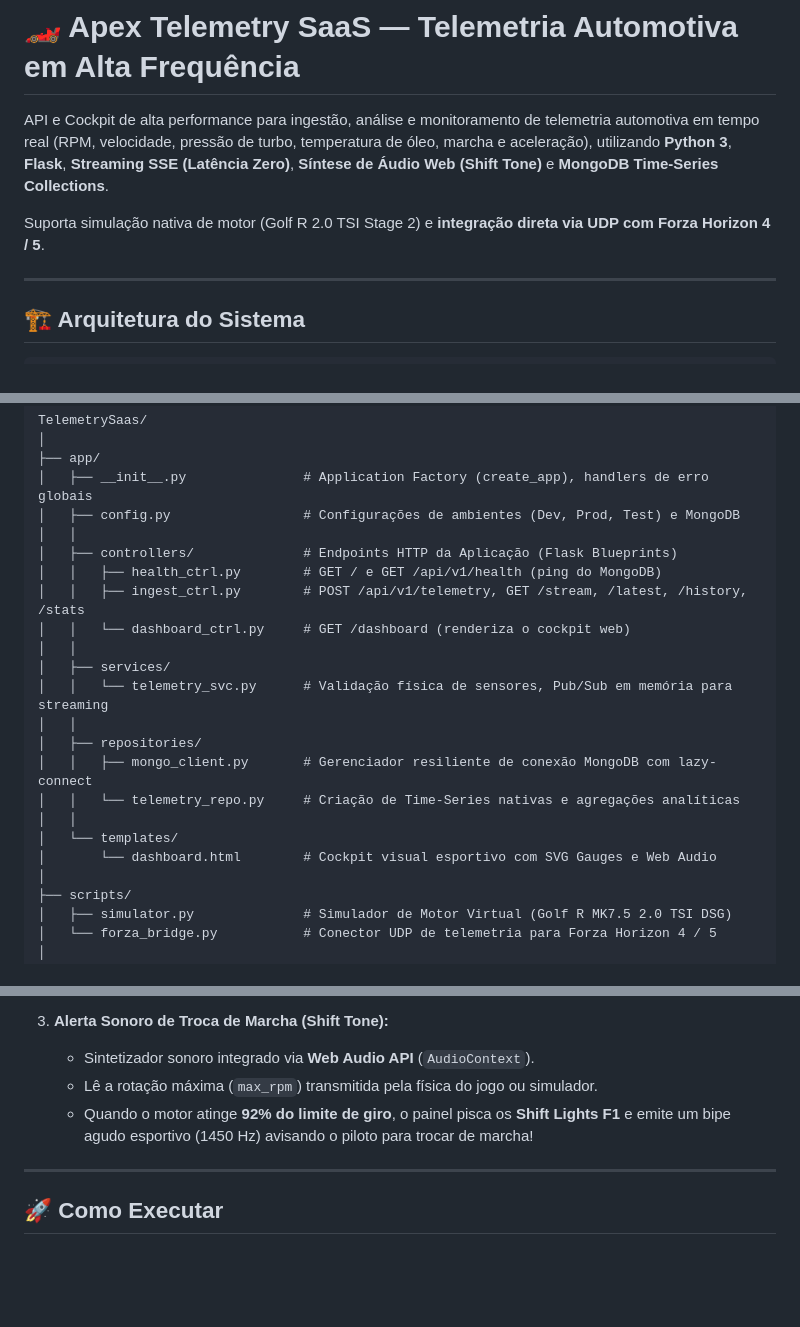
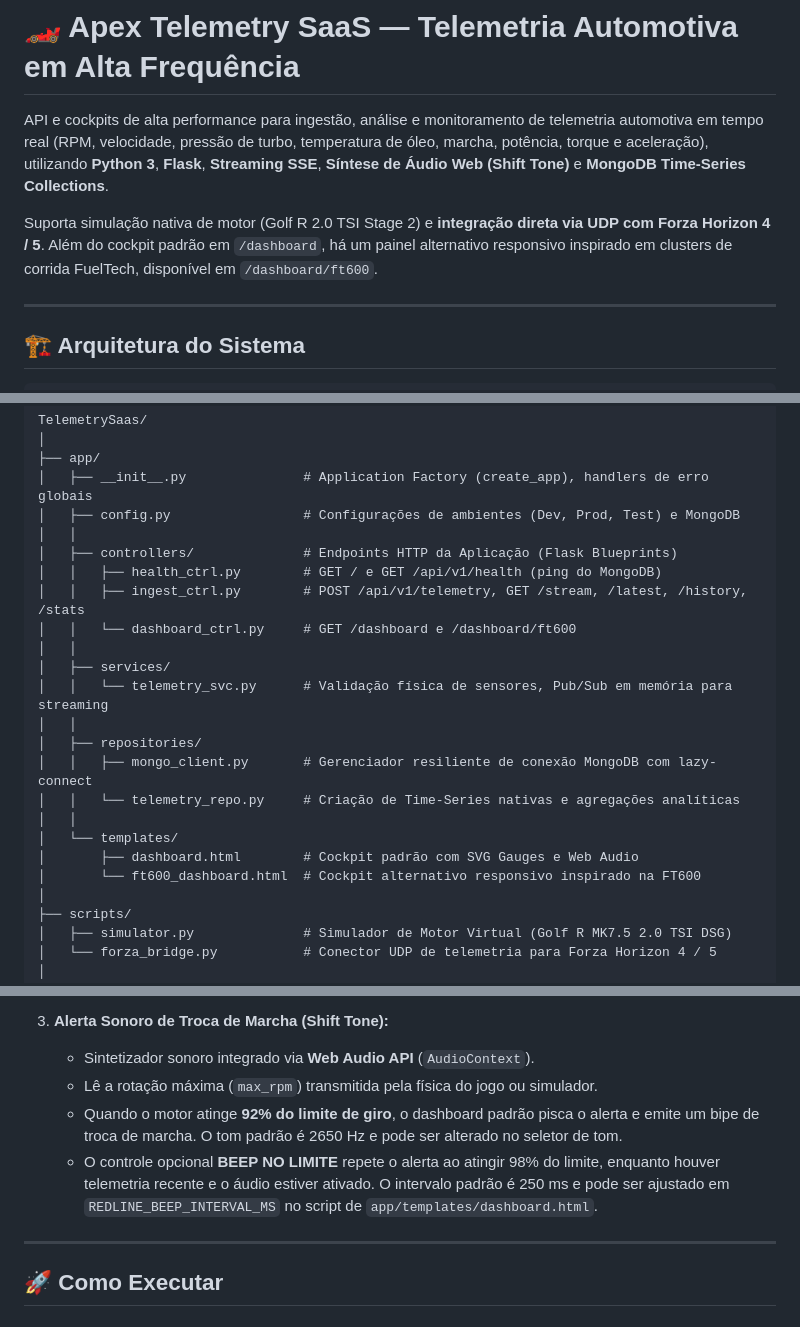
Before and after one commit to mauricioscc/TelemetrySaas, a Markdown page: README.md, 3 parts joined by grey strips. GitHub-like rendering; blank space fills up the shorter version.

```diff
--- a/README.md
+++ b/README.md
@@ -1,8 +1,9 @@
 # 🏎️ Apex Telemetry SaaS — Telemetria Automotiva em Alta Frequência
 
-API e Cockpit de alta performance para ingestão, análise e monitoramento de telemetria automotiva em tempo real (RPM, velocidade, pressão de turbo, temperatura de óleo, marcha e aceleração), utilizando **Python 3**, **Flask**, **Streaming SSE (Latência Zero)**, **Síntese de Áudio Web (Shift Tone)** e **MongoDB Time-Series Collections**.
+API e cockpits de alta performance para ingestão, análise e monitoramento de telemetria automotiva em tempo real (RPM, velocidade, pressão de turbo, temperatura de óleo, marcha, potência, torque e aceleração), utilizando **Python 3**, **Flask**, **Streaming SSE**, **Síntese de Áudio Web (Shift Tone)** e **MongoDB Time-Series Collections**.
 
 Suporta simulação nativa de motor (Golf R 2.0 TSI Stage 2) e **integração direta via UDP com Forza Horizon 4 / 5**.
+Além do cockpit padrão em `/dashboard`, há um painel alternativo responsivo inspirado em clusters de corrida FuelTech, disponível em `/dashboard/ft600`.
 
 ---
 
@@ -51,7 +52,7 @@ TelemetrySaas/
 │   ├── controllers/              # Endpoints HTTP da Aplicação (Flask Blueprints)
 │   │   ├── health_ctrl.py        # GET / e GET /api/v1/health (ping do MongoDB)
 │   │   ├── ingest_ctrl.py        # POST /api/v1/telemetry, GET /stream, /latest, /history, /stats
-│   │   └── dashboard_ctrl.py     # GET /dashboard (renderiza o cockpit web)
+│   │   └── dashboard_ctrl.py     # GET /dashboard e /dashboard/ft600
 │   │
 │   ├── services/
 │   │   └── telemetry_svc.py      # Validação física de sensores, Pub/Sub em memória para streaming
@@ -61,7 +62,8 @@ TelemetrySaas/
 │   │   └── telemetry_repo.py     # Criação de Time-Series nativas e agregações analíticas
 │   │
 │   └── templates/
-│       └── dashboard.html        # Cockpit visual esportivo com SVG Gauges e Web Audio
+│       ├── dashboard.html        # Cockpit padrão com SVG Gauges e Web Audio
+│       └── ft600_dashboard.html  # Cockpit alternativo responsivo inspirado na FT600
 │
 ├── scripts/
 │   ├── simulator.py              # Simulador de Motor Virtual (Golf R MK7.5 2.0 TSI DSG)
@@ -93,7 +109,8 @@ TelemetrySaas/
 3. **Alerta Sonoro de Troca de Marcha (Shift Tone):**
    * Sintetizador sonoro integrado via **Web Audio API** (`AudioContext`).
    * Lê a rotação máxima (`max_rpm`) transmitida pela física do jogo ou simulador.
-   * Quando o motor atinge **92% do limite de giro**, o painel pisca os **Shift Lights F1** e emite um bipe agudo esportivo (1450 Hz) avisando o piloto para trocar de marcha!
+   * Quando o motor atinge **92% do limite de giro**, o dashboard padrão pisca o alerta e emite um bipe de troca de marcha. O tom padrão é 2650 Hz e pode ser alterado no seletor de tom.
+   * O controle opcional **BEEP NO LIMITE** repete o alerta ao atingir 98% do limite, enquanto houver telemetria recente e o áudio estiver ativado. O intervalo padrão é 250 ms e pode ser ajustado em `REDLINE_BEEP_INTERVAL_MS` no script de `app/templates/dashboard.html`.
 
 ---
 
```
Also changed, not shown: other parts of README.md (+26 -24 lines).
